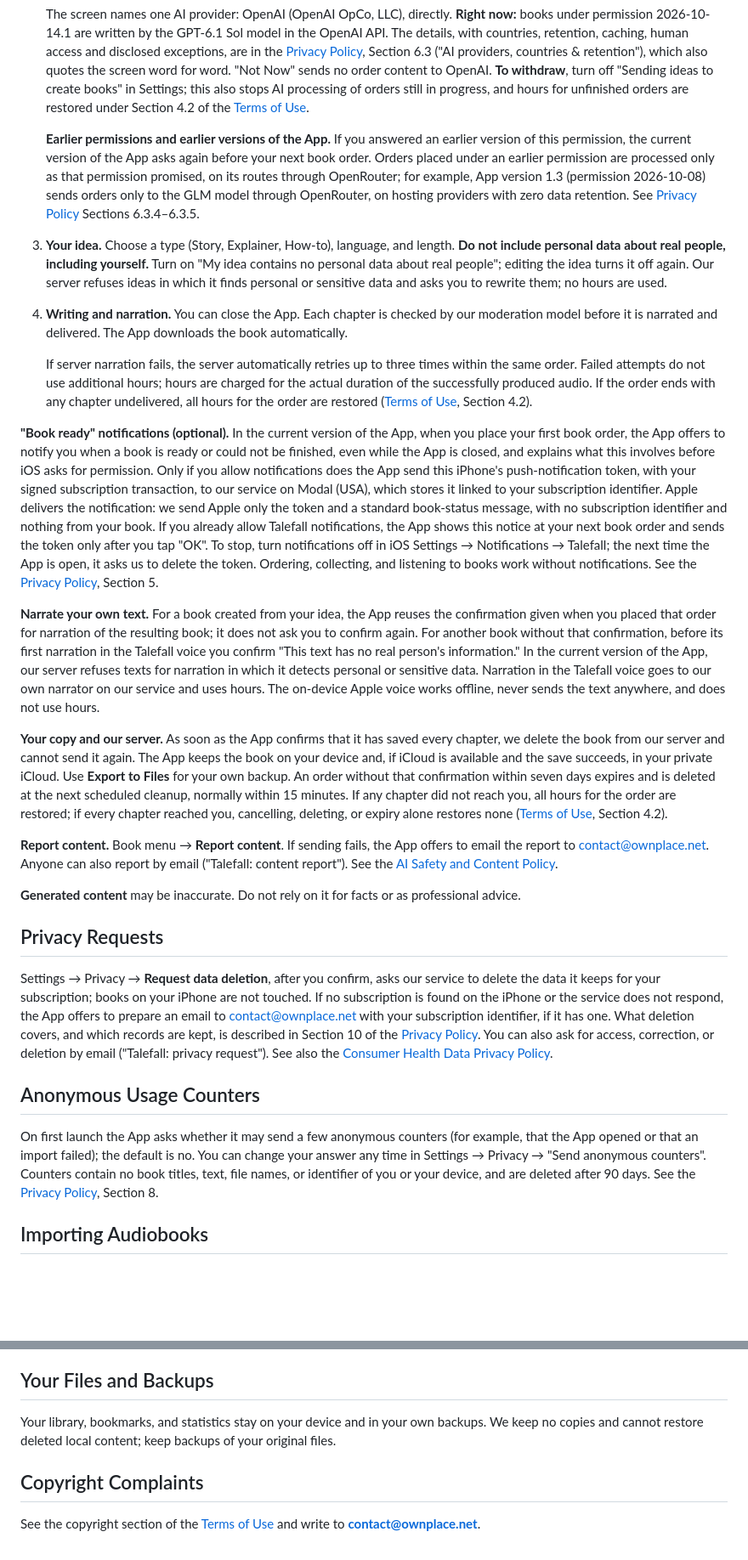
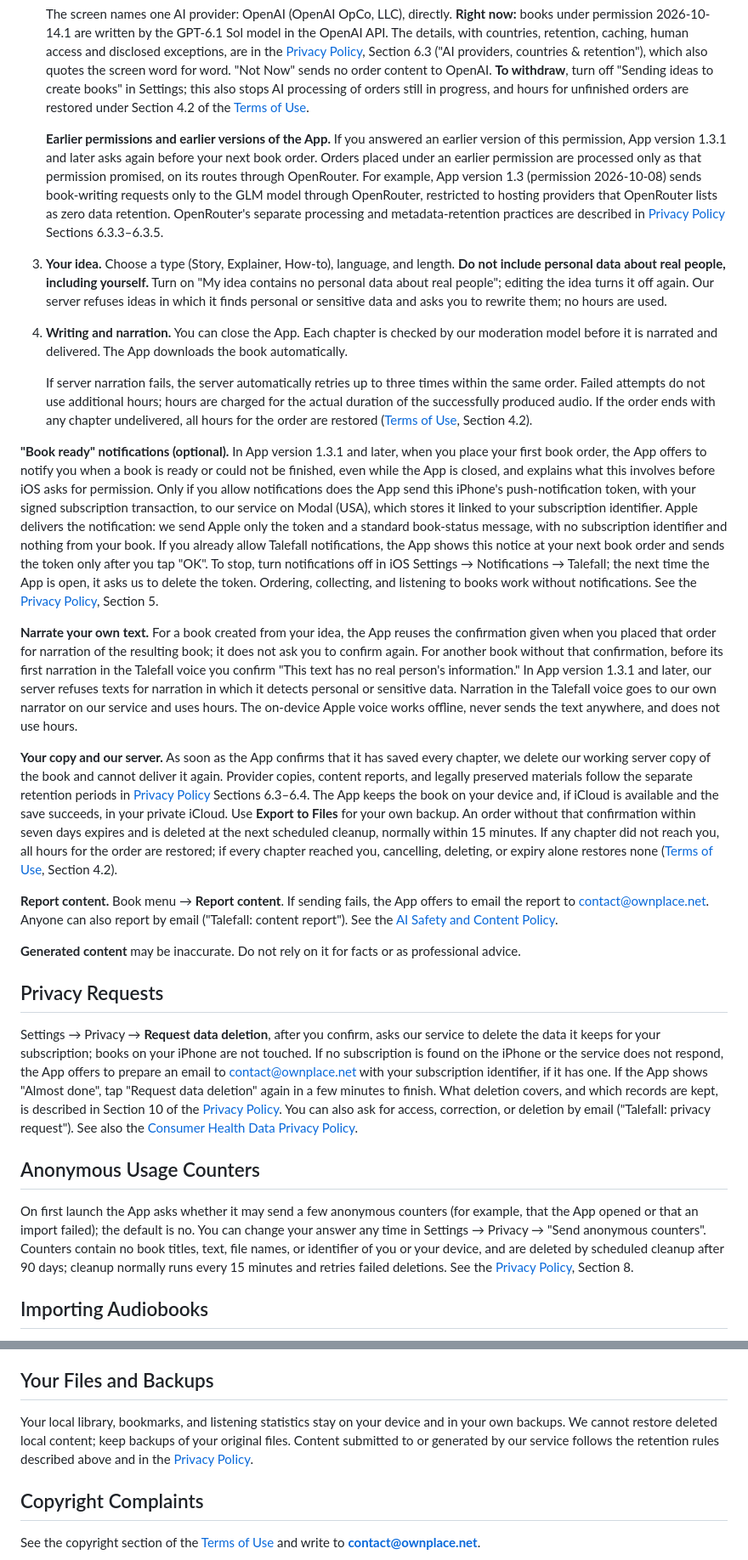
Before and after one commit to ownplacellc/ownplacellc.github.io, a Markdown page: listenbook/support.md, 2 parts joined by grey strips. Shown at 85% size. Drawn GitHub-style; blank space fills up the shorter version.

Commit message:
черновик Support 1.3.1: правки по ревью Codex r1 (п. 1–5)
Co-Authored-By: Claude Opus 5.5 <noreply@anthropic.com>

```diff
--- a/listenbook/support.md
+++ b/listenbook/support.md
@@ -107,13 +107,15 @@ write to contact@ownplace.net.
    under Section 4.2 of the [Terms of Use](terms-of-use.html).
 
    **Earlier permissions and earlier versions of the App.** If you answered
-   an earlier version of this permission, the current version of the App asks
+   an earlier version of this permission, App version 1.3.1 and later asks
    again before your next book order. Orders placed under an earlier
    permission are processed only as that permission promised, on its routes
-   through OpenRouter; for example, App version 1.3 (permission 2026-10-08)
-   sends orders only to the GLM model through OpenRouter, on hosting
-   providers with zero data retention. See [Privacy
-   Policy](privacy-policy.html) Sections 6.3.4–6.3.5.
+   through OpenRouter. For example, App version 1.3 (permission 2026-10-08)
+   sends book-writing requests only to the GLM model through OpenRouter,
+   restricted to hosting providers that OpenRouter lists as zero data
+   retention. OpenRouter's separate processing and metadata-retention
+   practices are described in [Privacy Policy](privacy-policy.html) Sections
+   6.3.3–6.3.5.
 3. **Your idea.** Choose a type (Story, Explainer, How-to), language, and
    length. **Do not include personal data about real people, including
    yourself.** Turn on "My idea contains no personal data about real people";
@@ -129,8 +131,8 @@ write to contact@ownplace.net.
    audio. If the order ends with any chapter undelivered, all hours for the
    order are restored ([Terms of Use](terms-of-use.html), Section 4.2).
 
-**"Book ready" notifications (optional).** In the current version of the
-App, when you place your first book order, the App offers to notify you when
+**"Book ready" notifications (optional).** In App version 1.3.1 and later,
+when you place your first book order, the App offers to notify you when
 a book is ready or could not be finished, even while the App is closed, and
 explains what this involves before iOS asks for permission. Only if you allow
 notifications does the App send this iPhone's push-notification token, with
@@ -145,11 +147,14 @@ the App is open, it asks us to delete the token. Ordering, collecting, and
 listening to books work without notifications. See the [Privacy
 Policy](privacy-policy.html), Section 5.
 
-**Narrate your own text.** For a book created from your idea, the App reuses the confirmation given when you placed that order for narration of the resulting book; it does not ask you to confirm again. For another book without that confirmation, before its first narration in the Talefall voice you confirm "This text has no real person's information." In the current version of the App, our server refuses texts for narration in which it detects personal or sensitive data. Narration in the Talefall voice goes to our own narrator on our service and uses hours. The on-device Apple voice
+**Narrate your own text.** For a book created from your idea, the App reuses the confirmation given when you placed that order for narration of the resulting book; it does not ask you to confirm again. For another book without that confirmation, before its first narration in the Talefall voice you confirm "This text has no real person's information." In App version 1.3.1 and later, our server refuses texts for narration in which it detects personal or sensitive data. Narration in the Talefall voice goes to our own narrator on our service and uses hours. The on-device Apple voice
 works offline, never sends the text anywhere, and does not use hours.
 
 **Your copy and our server.** As soon as the App confirms that it has saved
-every chapter, we delete the book from our server and cannot send it again.
+every chapter, we delete our working server copy of the book and cannot
+deliver it again. Provider copies, content reports, and legally preserved
+materials follow the separate retention periods in [Privacy
+Policy](privacy-policy.html) Sections 6.3–6.4.
 The App keeps the book on your device and, if iCloud is available and the save
 succeeds, in your private iCloud. Use **Export to Files** for your own backup.
 An order without that confirmation within seven days expires and is deleted at
@@ -172,7 +177,9 @@ Settings → Privacy → **Request data deletion**, after you confirm, asks our
 service to delete the data it keeps for your subscription; books on your
 iPhone are not touched. If no subscription is found on the iPhone or the
 service does not respond, the App offers to prepare an email to
-contact@ownplace.net with your subscription identifier, if it has one. What
+contact@ownplace.net with your subscription identifier, if it has one. If
+the App shows "Almost done", tap "Request data deletion" again in a few
+minutes to finish. What
 deletion covers, and which records are kept, is described in Section 10 of
 the [Privacy Policy](privacy-policy.html). You can also ask for access,
 correction, or deletion by email ("Talefall: privacy request"). See also the
@@ -185,7 +192,9 @@ On first launch the App asks whether it may send a few anonymous counters
 (for example, that the App opened or that an import failed); the default is
 no. You can change your answer any time in Settings → Privacy → "Send
 anonymous counters". Counters contain no book titles, text, file names, or
-identifier of you or your device, and are deleted after 90 days. See the
+identifier of you or your device, and are deleted by scheduled cleanup after
+90 days; cleanup normally runs every 15 minutes and retries failed deletions.
+See the
 [Privacy Policy](privacy-policy.html), Section 8.
 
 ## Importing Audiobooks
@@ -205,9 +214,11 @@ Project Gutenberg identify as public-domain or lawfully available.
 
 ## Your Files and Backups
 
-Your library, bookmarks, and statistics stay on your device and in your own
-backups. We keep no copies and cannot restore deleted local content; keep
-backups of your original files.
+Your local library, bookmarks, and listening statistics stay on your device
+and in your own backups. We cannot restore deleted local content; keep
+backups of your original files. Content submitted to or generated by our
+service follows the retention rules described above and in the [Privacy
+Policy](privacy-policy.html).
 
 ## Copyright Complaints
 
```
Also changed, not shown: other parts of listenbook/support.md (+2 -2 lines).
